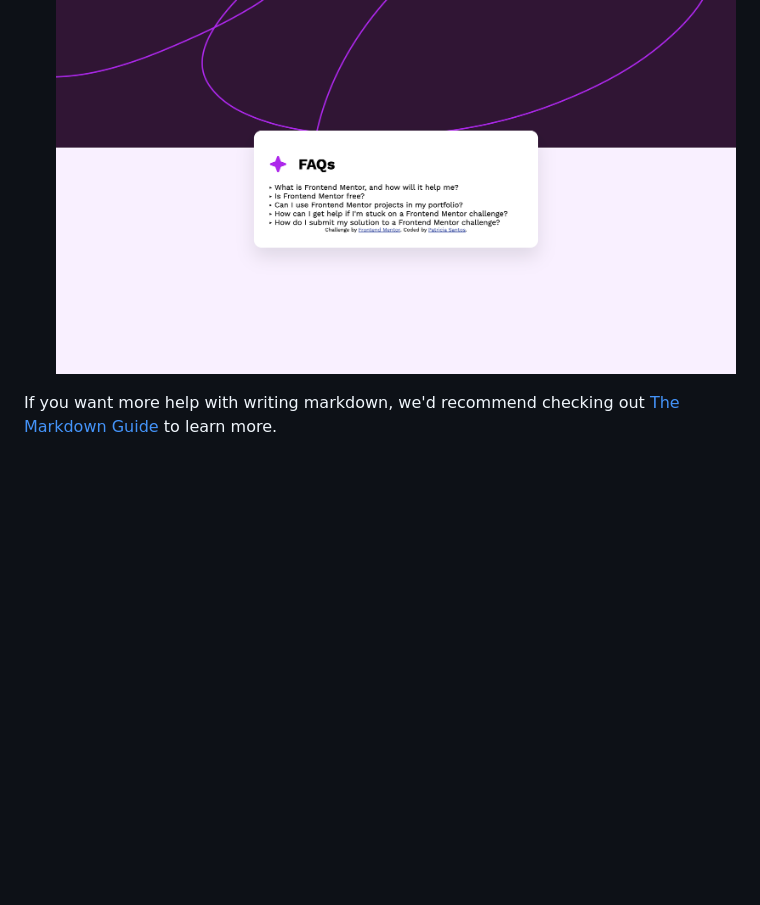
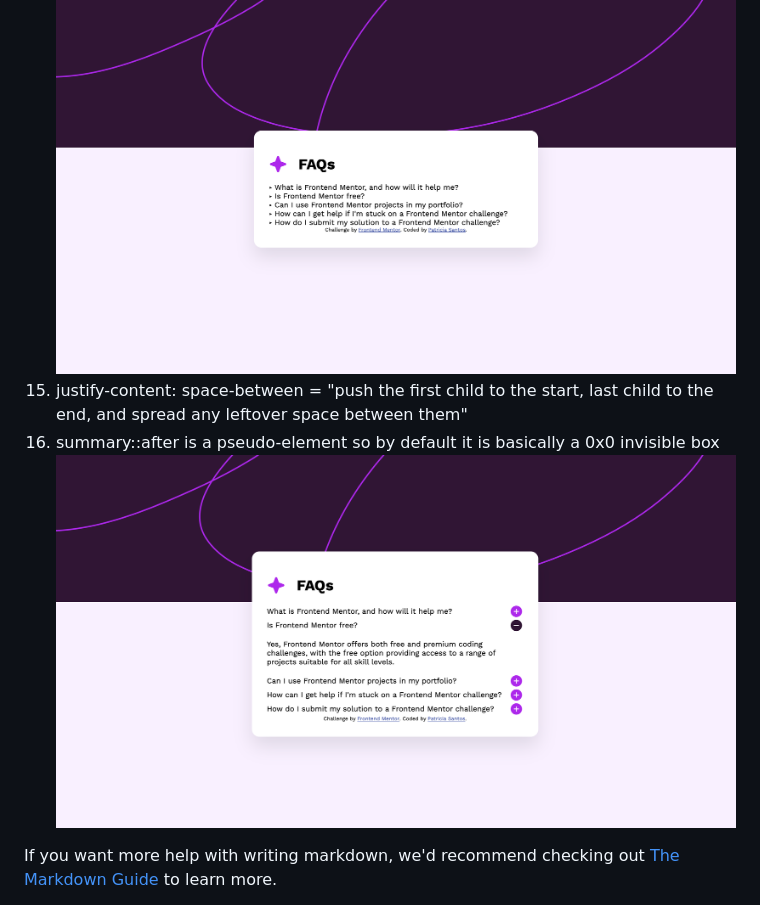
Before and after one commit to thegreencrayon/frontend-mentor, a Markdown page: README-template.md, the part around the change. GitHub-like rendering; pictures changed too: assets/images/progress-images/plus-minus-icons.png (added); blank space fills up the shorter version.

Commit message:
Replace default triangle into plus/minus icons

```diff
--- a/README-template.md
+++ b/README-template.md
@@ -93,6 +93,9 @@ const proudOfThisFunc = () => {
 12. main flexbox job is for positioning, NOT for sizing
 13. rounded edges achieved through border-radius: ![](./assets/images/progress-images/faq-box.png)
 14. gap = works on a container, and it adds space between its children ![](./assets/images/progress-images/faq-header.png)
+15. justify-content: space-between = "push the first child to the start, last child to the end, and spread any leftover space between them"
+16. summary::after is a pseudo-element so by default it is basically a 0x0 invisible box ![](./assets/images/progress-images/plus-minus-icons.png)
+
 
 If you want more help with writing markdown, we'd recommend checking out [The Markdown Guide](https://www.markdownguide.org/) to learn more.
 
```
Also changed, not shown: 1 other file.
